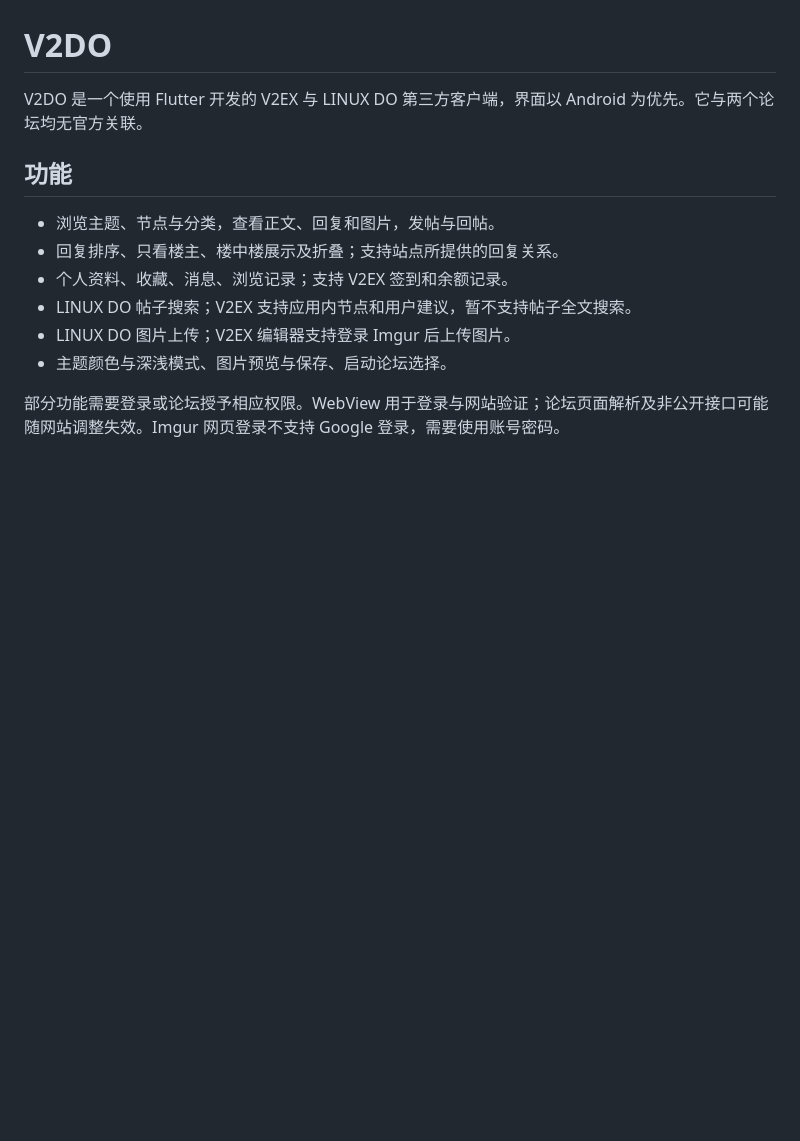
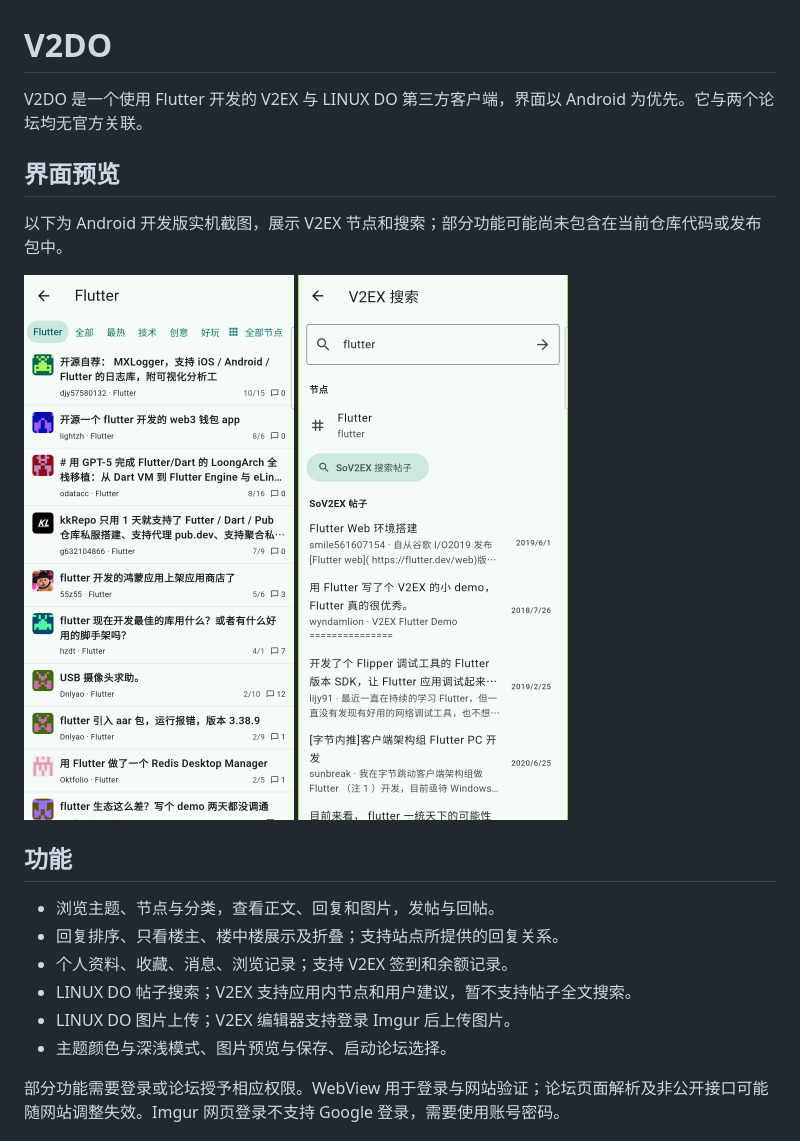
Before and after one commit to wshhfy/V2DO, a Markdown page: README.md, the part around the change. GitHub-like rendering; pictures changed too: docs/screenshots/node.png (added), docs/screenshots/search.png (added); blank space fills up the shorter version.

Commit message:
Add application screenshots

```diff
--- a/README.md
+++ b/README.md
@@ -1,6 +1,12 @@
 # V2DO
 
 V2DO 是一个使用 Flutter 开发的 V2EX 与 LINUX DO 第三方客户端，界面以 Android 为优先。它与两个论坛均无官方关联。
+
+## 界面预览
+
+以下为 Android 开发版实机截图，展示 V2EX 节点和搜索；部分功能可能尚未包含在当前仓库代码或发布包中。
+
+<img src="docs/screenshots/node.png" alt="V2EX 节点列表" width="270"> <img src="docs/screenshots/search.png" alt="V2EX 搜索" width="270">
 
 ## 功能
 
```
